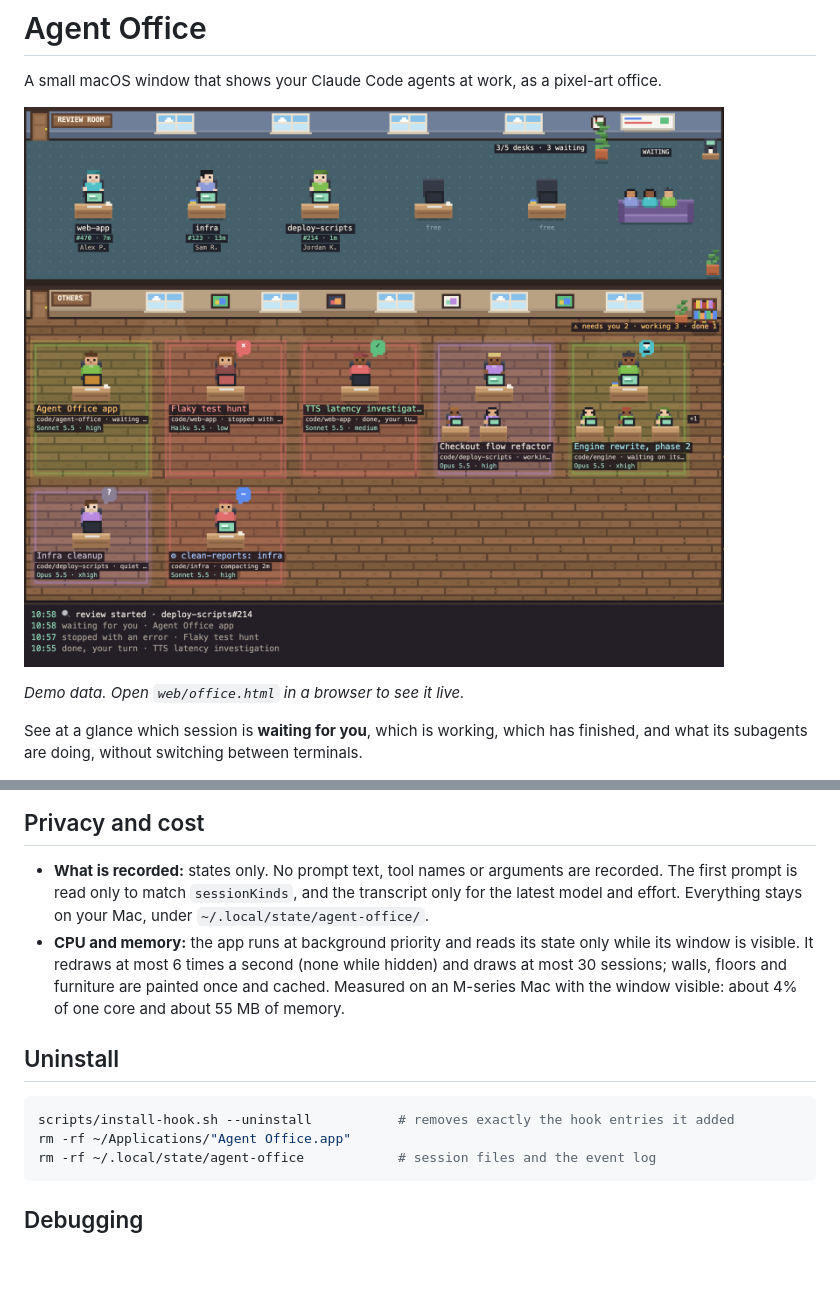
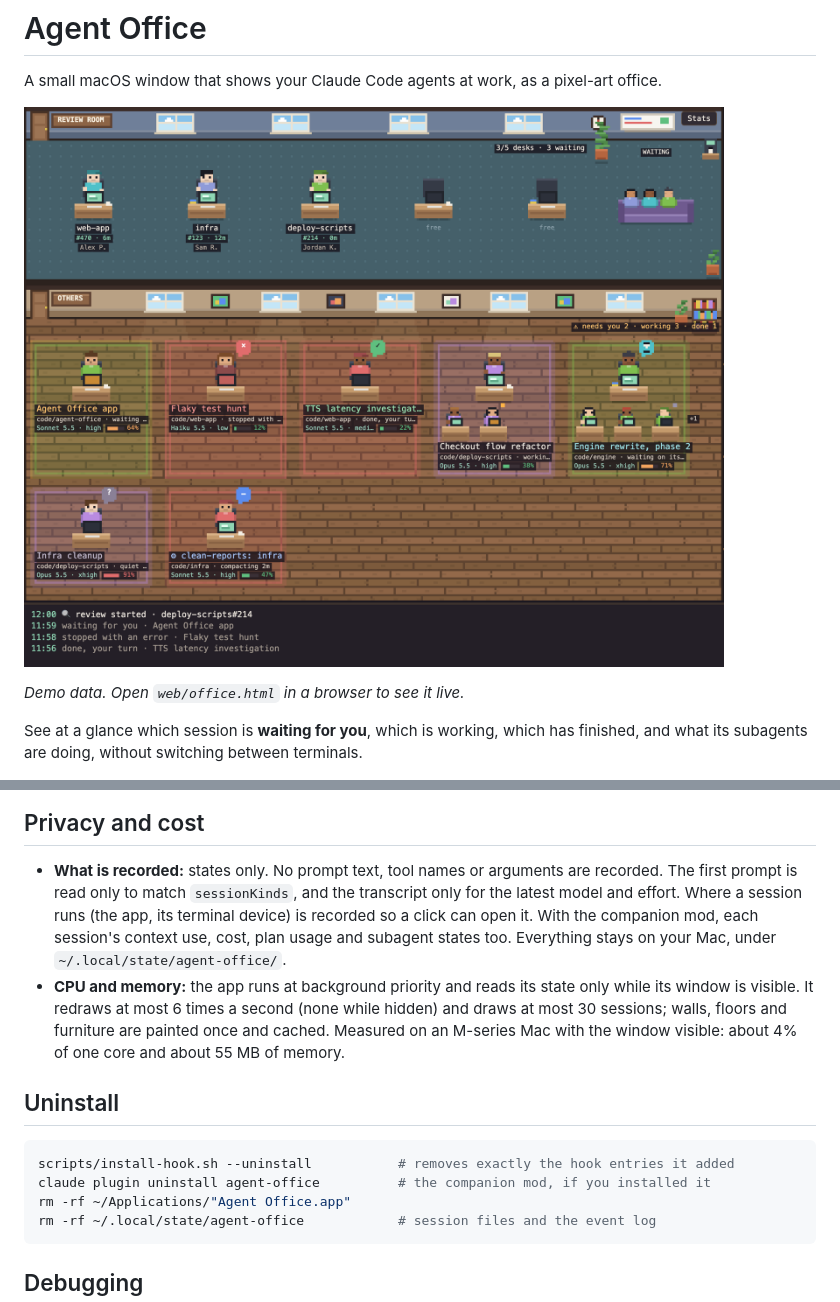
Before and after one commit to ArdaThePolat/agent-office, a Markdown page: README.md, 2 parts joined by grey strips. Drawn GitHub-style; pictures changed too: docs/screenshot.png; blank space fills up the shorter version.

````diff
--- a/README.md
+++ b/README.md
@@ -133,7 +173,9 @@ PR reviewer ─────────▶ <reviews state>/running/*, queue, log
 
 - **What is recorded:** states only. No prompt text, tool names or arguments are recorded. The first
   prompt is read only to match `sessionKinds`, and the transcript only for the latest model and
-  effort. Everything stays on your Mac, under `~/.local/state/agent-office/`.
+  effort. Where a session runs (the app, its terminal device) is recorded so a click can open it.
+  With the companion mod, each session's context use, cost, plan usage and subagent states too.
+  Everything stays on your Mac, under `~/.local/state/agent-office/`.
 - **CPU and memory:** the app runs at background priority and reads its state only while its window
   is visible. It redraws at most 6 times a second (none while hidden) and draws at most 30 sessions;
   walls, floors and furniture are painted once and cached. Measured on an M-series Mac with the
@@ -143,6 +185,7 @@ PR reviewer ─────────▶ <reviews state>/running/*, queue, log
 
 ```bash
 scripts/install-hook.sh --uninstall           # removes exactly the hook entries it added
+claude plugin uninstall agent-office          # the companion mod, if you installed it
 rm -rf ~/Applications/"Agent Office.app"
 rm -rf ~/.local/state/agent-office            # session files and the event log
 ```
````
Also changed, not shown: other parts of README.md (+44 -4 lines), AGENTS.md (+14 -0 lines), docs/stats.png (added), 9 other files.
